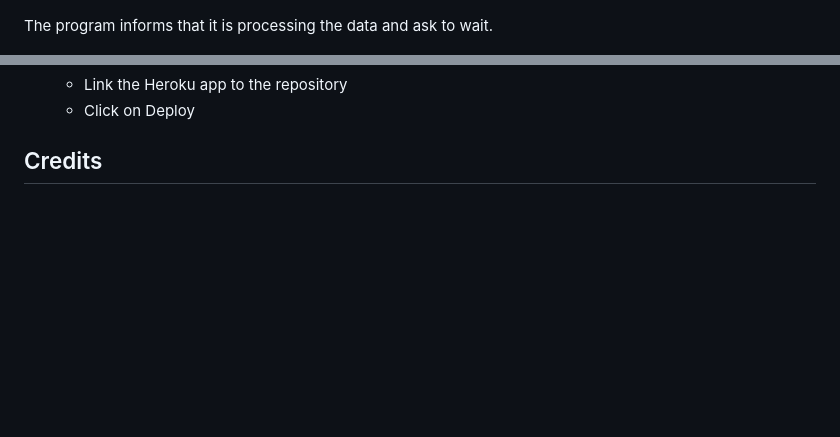
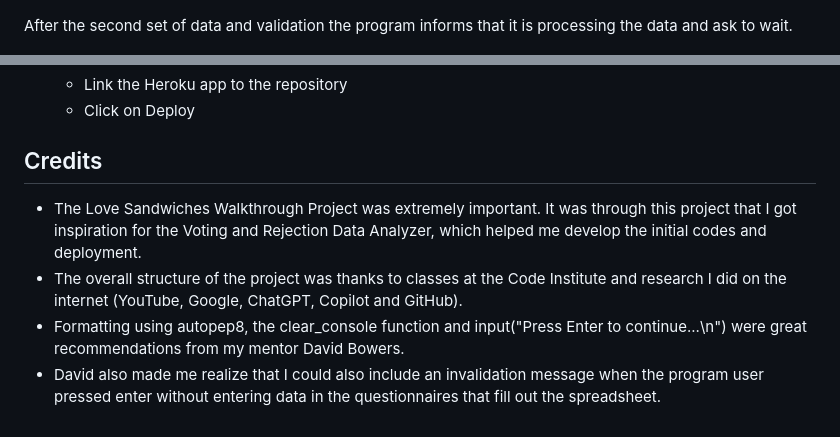
Before and after one commit to JulianaZani/codeinstituteproject3, a Markdown page: README.md, 2 parts joined by grey strips. GitHub-like rendering; blank space fills up the shorter version.

Commit message:
add credits in README

```diff
--- a/README.md
+++ b/README.md
@@ -26,7 +26,7 @@ A new row with the data appears in the Vote worksheet and the next question disp
 
 ![secondquestion](doc/screenshots/screenshot03secondquestion.png)
 
-The program informs that it is processing the data and ask to wait.
+After the second set of data and validation the program informs that it is processing the data and ask to wait.
 
 ![processmessage](doc/screenshots/screenshot04processmessage.png)
 
@@ -178,3 +176,8 @@ This project was deployed as per the guidance in Love Sandwiches Walkthrough Pro
 
 
 ## Credits
+
+- The Love Sandwiches Walkthrough Project was extremely important. It was through this project that I got inspiration for the Voting and Rejection Data Analyzer, which helped me develop the initial codes and deployment.
+- The overall structure of the project was thanks to classes at the Code Institute and research I did on the internet (YouTube, Google, ChatGPT, Copilot and GitHub).
+- Formatting using autopep8, the clear_console function and input("Press Enter to continue...\n") were great recommendations from my mentor David Bowers.
+- David also made me realize that I could also include an invalidation message when the program user pressed enter without entering data in the questionnaires that fill out the spreadsheet.
```
Also changed, not shown: other parts of README.md (+0 -2 lines).
